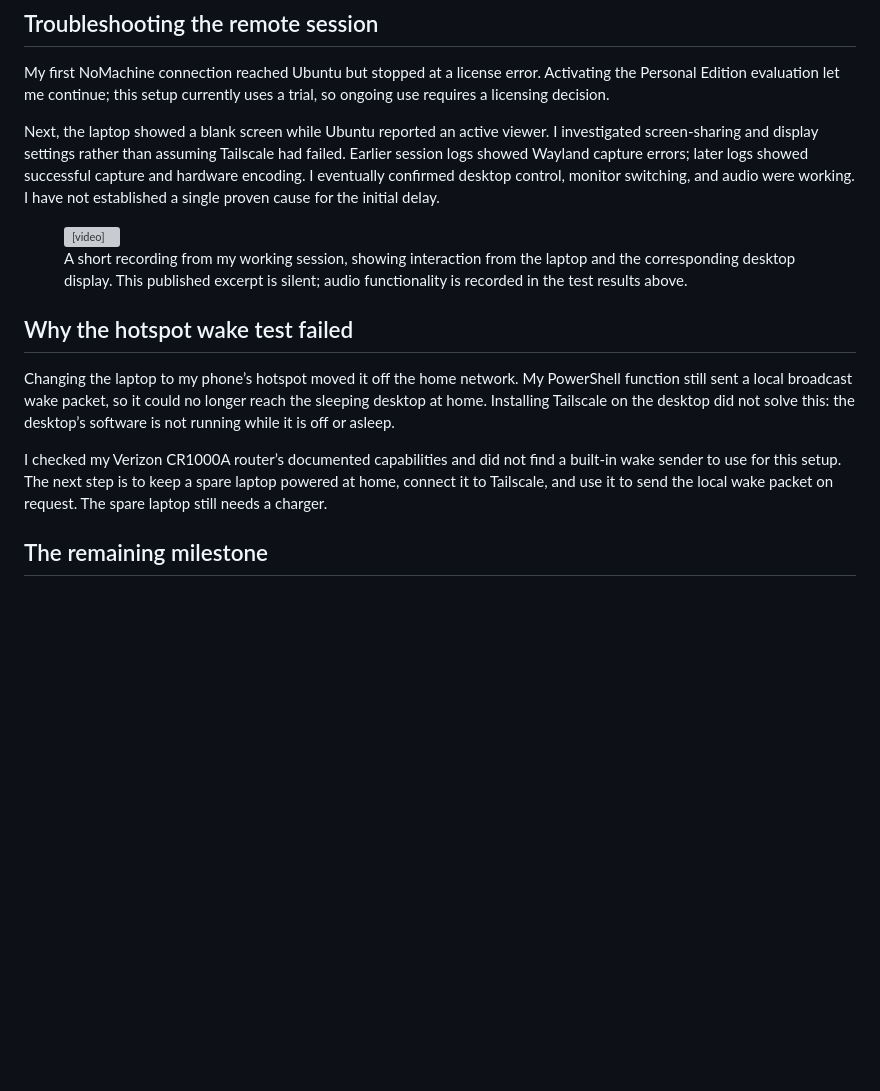
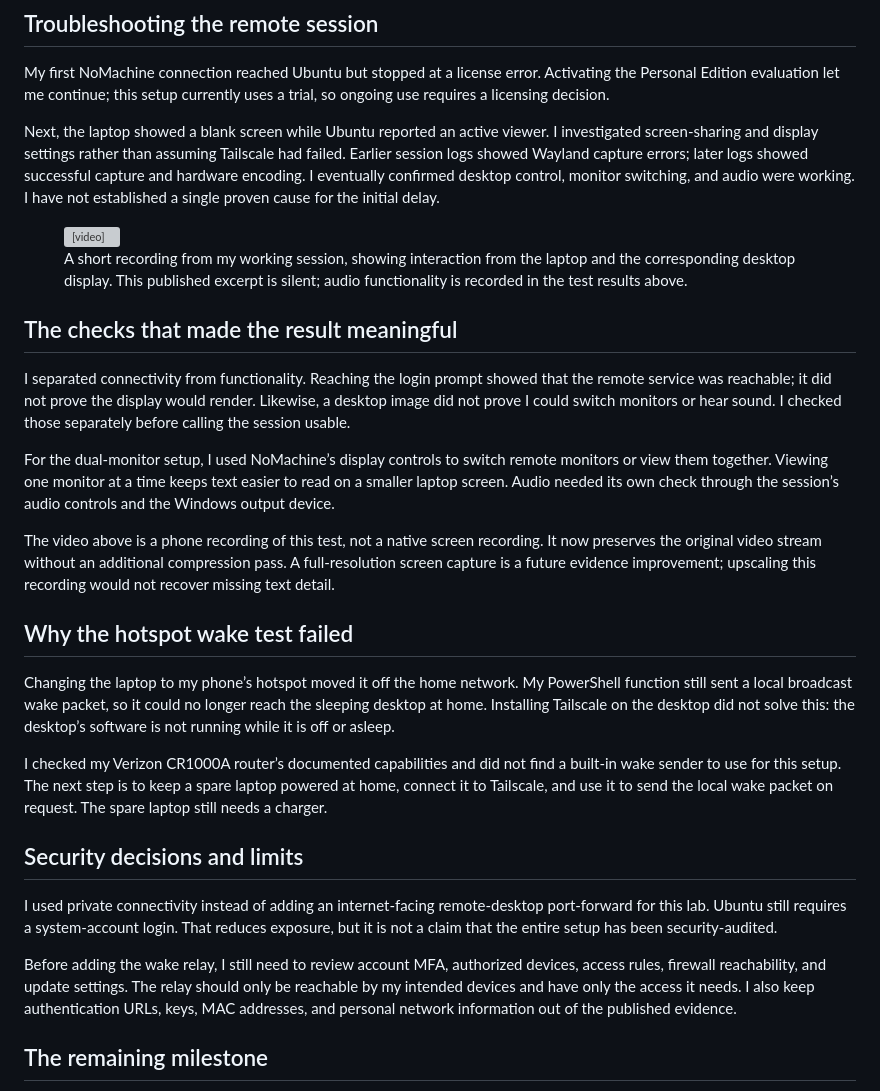
Before and after one commit to FloresFreddyGH/secure-remote-access-lab, a Markdown page: README.md, the part around one of its changes. Rendered like a GitHub page; blank space fills up the shorter version; grey boxes are pictures that could not be loaded.

```diff
--- a/README.md
+++ b/README.md
@@ -60,13 +66,27 @@ My first NoMachine connection reached Ubuntu but stopped at a license error. Act
 
 Next, the laptop showed a blank screen while Ubuntu reported an active viewer. I investigated screen-sharing and display settings rather than assuming Tailscale had failed. Earlier session logs showed Wayland capture errors; later logs showed successful capture and hardware encoding. I eventually confirmed desktop control, monitor switching, and audio were working. I have not established a single proven cause for the initial delay.
 
-<figure><video controls playsinline preload="none" poster="assets/remote-session.jpg" style="width:100%;max-height:560px"><source src="assets/remote-control-demo.mp4" type="video/mp4">Watch the <a href="assets/remote-control-demo.mp4">remote-control demonstration</a>.</video><figcaption>A short recording from my working session, showing interaction from the laptop and the corresponding desktop display. This published excerpt is silent; audio functionality is recorded in the test results above.</figcaption></figure>
+<figure><video controls playsinline preload="none" poster="assets/remote-session.png" style="width:100%;max-width:464px;max-height:620px;display:block;margin:auto"><source src="assets/remote-control-demo.mp4" type="video/mp4">Watch the <a href="assets/remote-control-demo.mp4">remote-control demonstration</a>.</video><figcaption>A short recording from my working session, showing interaction from the laptop and the corresponding desktop display. This published excerpt is silent; audio functionality is recorded in the test results above.</figcaption></figure>
+
+## The checks that made the result meaningful
+
+I separated connectivity from functionality. Reaching the login prompt showed that the remote service was reachable; it did not prove the display would render. Likewise, a desktop image did not prove I could switch monitors or hear sound. I checked those separately before calling the session usable.
+
+For the dual-monitor setup, I used NoMachine’s display controls to switch remote monitors or view them together. Viewing one monitor at a time keeps text easier to read on a smaller laptop screen. Audio needed its own check through the session’s audio controls and the Windows output device.
+
+The video above is a phone recording of this test, not a native screen recording. It now preserves the original video stream without an additional compression pass. A full-resolution screen capture is a future evidence improvement; upscaling this recording would not recover missing text detail.
 
 ## Why the hotspot wake test failed
 
 Changing the laptop to my phone’s hotspot moved it off the home network. My PowerShell function still sent a local broadcast wake packet, so it could no longer reach the sleeping desktop at home. Installing Tailscale on the desktop did not solve this: the desktop’s software is not running while it is off or asleep.
 
 I checked my Verizon CR1000A router’s documented capabilities and did not find a built-in wake sender to use for this setup. The next step is to keep a spare laptop powered at home, connect it to Tailscale, and use it to send the local wake packet on request. The spare laptop still needs a charger.
+
+## Security decisions and limits
+
+I used private connectivity instead of adding an internet-facing remote-desktop port-forward for this lab. Ubuntu still requires a system-account login. That reduces exposure, but it is not a claim that the entire setup has been security-audited.
+
+Before adding the wake relay, I still need to review account MFA, authorized devices, access rules, firewall reachability, and update settings. The relay should only be reachable by my intended devices and have only the access it needs. I also keep authentication URLs, keys, MAC addresses, and personal network information out of the published evidence.
 
 ## The remaining milestone
 
```
Also changed, not shown: other parts of README.md (+12 -5 lines), docs/configuration-walkthrough.md (added, +60 -0 lines), assets/remote-session.png (added), 4 other files.
